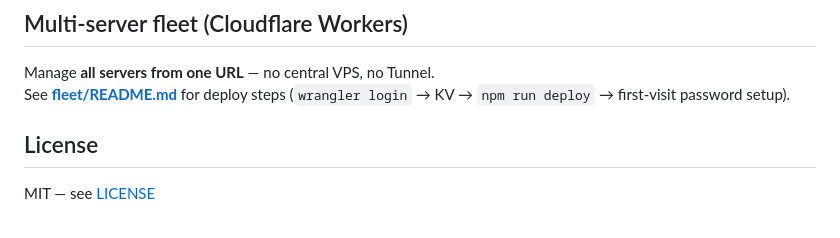
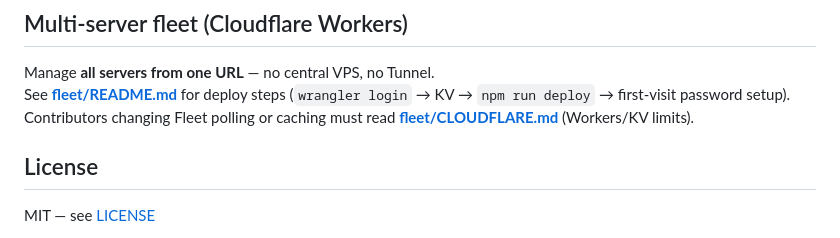
Before and after one commit to EmRa228/agentcontrol, a Markdown page: README.md, the part around the change. GitHub-like rendering.

Commit message:
docs: link root README to fleet CLOUDFLARE.md

```diff
--- a/README.md
+++ b/README.md
@@ -142,6 +142,7 @@ Header: `X-AgentControl-Auth: <password>`
 
 Manage **all servers from one URL** — no central VPS, no Tunnel.
 See **[fleet/README.md](fleet/README.md)** for deploy steps (`wrangler login` → KV → `npm run deploy` → first-visit password setup).
+Contributors changing Fleet polling or caching must read **[fleet/CLOUDFLARE.md](fleet/CLOUDFLARE.md)** (Workers/KV limits).
 
 ## License
 
```
